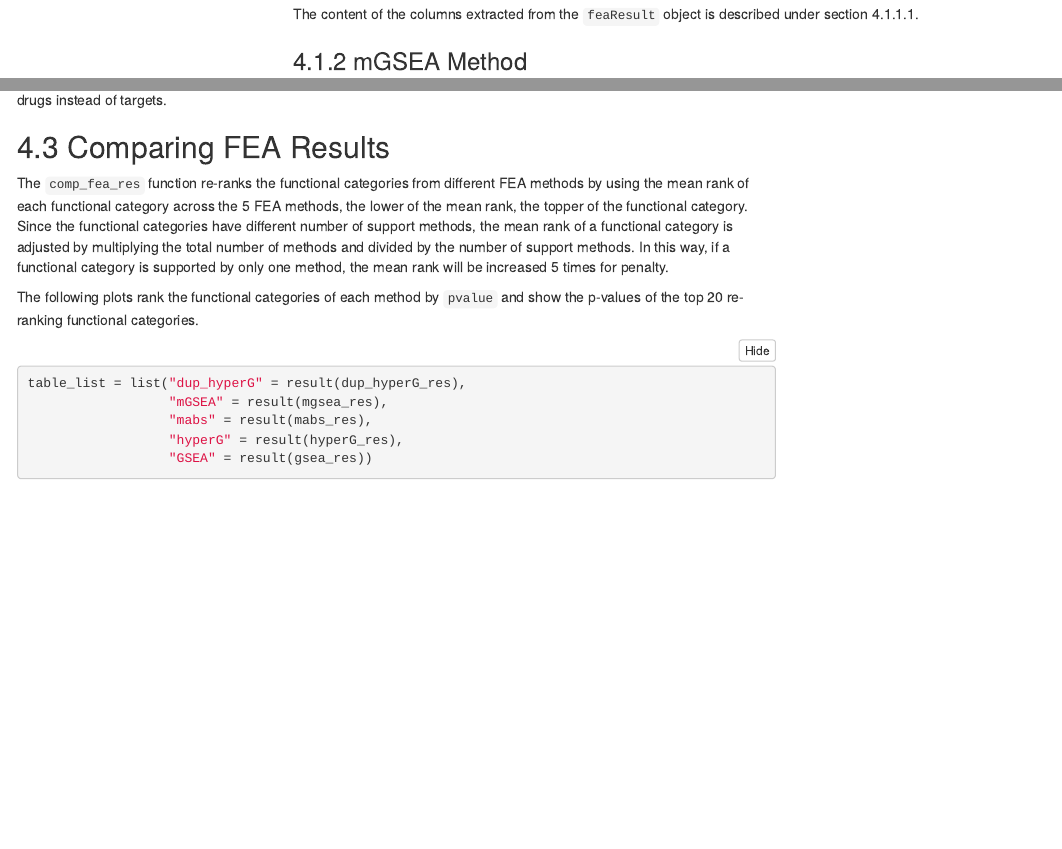
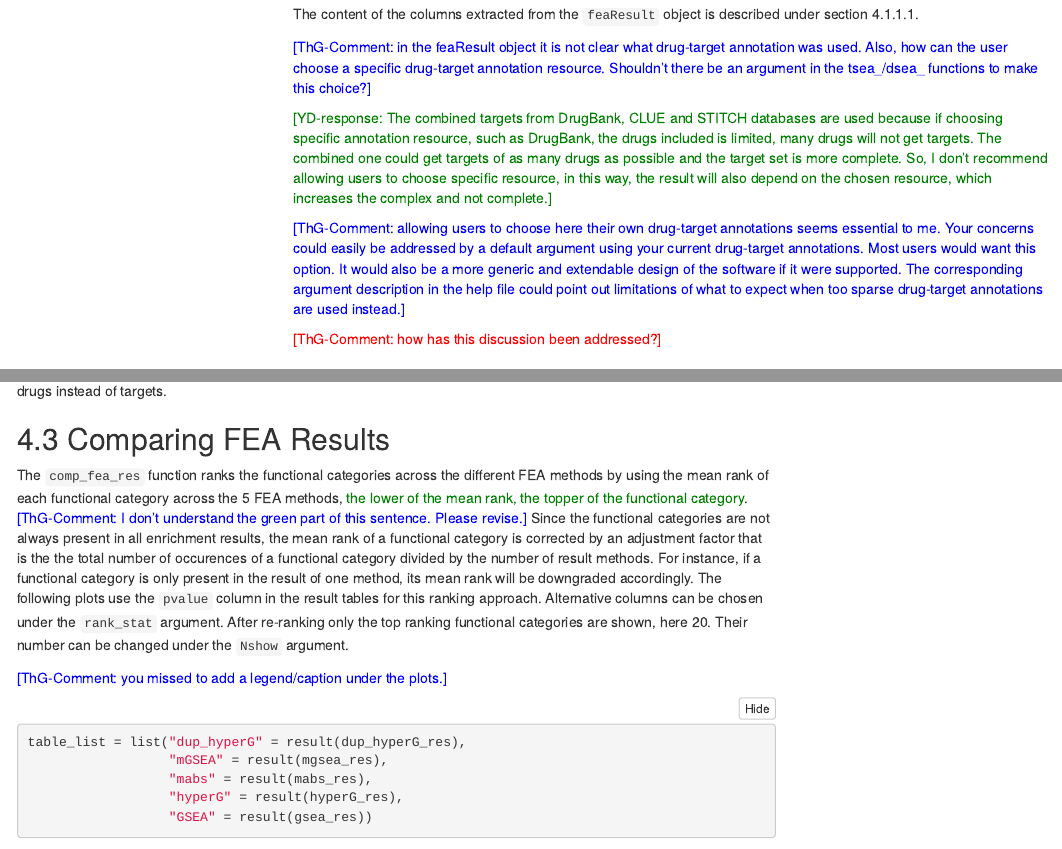
Before and after one commit to girke-lab/signatureSearch, an R Markdown document (vignettes/signatureSearch.Rmd): the page in a window 1100 px wide, from 14540 px down, and a second part further down, joined at a grey line. Rendered offline with R 4.5, knitr and Pandoc, with nearby package versions; some code elsewhere in the file could not run offline; menus at the side of the page are left out; common packages that the code uses without loading them are loaded.

Commit message:
vignette updates

````diff
--- a/vignettes/signatureSearch.Rmd
+++ b/vignettes/signatureSearch.Rmd
@@ -745,6 +745,29 @@ result(dup_hyperG_k_res)
 The content of the columns extracted from the `feaResult` object is described
 under section 4.1.1.1.
 
+<font color="blue">[ThG-Comment: in the feaResult object it is not clear what
+drug-target annotation was used. Also, how can the user choose a specific
+drug-target annotation resource. Shouldn't there be an argument in the tsea_/dsea_
+functions to make this choice?]</font>
+
+<font color="green">[YD-response: The combined targets from DrugBank, CLUE and
+STITCH databases are used because if choosing specific annotation resource, such
+as DrugBank, the drugs included is limited, many drugs will not get targets.
+The combined one could get targets of as many drugs as possible and the target
+set is more complete. So, I don't recommend allowing users to choose specific
+resource, in this way, the result will also depend on the chosen resource, which
+increases the complex and not complete.]</font>
+
+<font color="blue">[ThG-Comment: allowing users to choose here their own
+drug-target annotations seems essential to me. Your concerns could easily be
+addressed by a default argument using your current drug-target
+annotations. Most users would want this option. It would also be a more generic
+and extendable design of the software if it were supported. The corresponding
+argument description in the help file could point out limitations of what to
+expect when too sparse drug-target annotations are used instead.]</font>
+
+<font color="red">[ThG-Comment: how has this discussion been addressed?]</font>
+
 ### mGSEA Method
 
 The original GSEA method proposed by @Subramanian2005-ro uses predefined gene
@@ -976,17 +999,22 @@ Since the annotation system are drug-to-functional category mappings, the
 
 ## Comparing FEA Results
 
-The `comp_fea_res` function re-ranks the functional categories from different
-FEA methods by using the mean rank of each functional category
-across the 5 FEA methods, the lower of the mean rank, the topper of the
-functional category. Since the functional categories have different number of
-support methods, the mean rank of a functional category is adjusted by
-multiplying the total number of methods and divided by the number of support
-methods. In this way, if a functional category is supported by only one method,
-the mean rank will be increased 5 times for penalty.
+The `comp_fea_res` function ranks the functional categories across the
+different FEA methods by using the mean rank of each functional category across
+the 5 FEA methods, <font color="green">the lower of the mean rank, the topper
+of the functional category</font>. <font color="blue">[ThG-Comment: I don't
+understand the green part of this sentence. Please revise.]</font> Since the
+functional categories are not always present in all enrichment results, the mean
+rank of a functional category is corrected by an adjustment factor that is the
+the total number of occurences of a functional category divided by the number of
+result methods. For instance, if a functional category is only present in the
+result of one method, its mean rank will be downgraded accordingly.
+The following plots use the `pvalue` column in the result tables for this ranking
+approach. Alternative columns can be chosen under the `rank_stat` argument. After
+re-ranking only the top ranking functional categories are shown, here 20. Their
+number can be changed under the `Nshow` argument.
 
-The following plots rank the functional categories of each method by `pvalue`
-and show the p-values of the top 20 re-ranking functional categories.
+<font color="blue">[ThG-Comment: you missed to add a legend/caption under the plots.]</font>
 
 ```{r cmp_enrich, eval=TRUE, fig.width=10.5, fig.height=5.5}
 table_list = list("dup_hyperG" = result(dup_hyperG_res),
````
Also changed, not shown: vignettes/signatureSearch.html.
